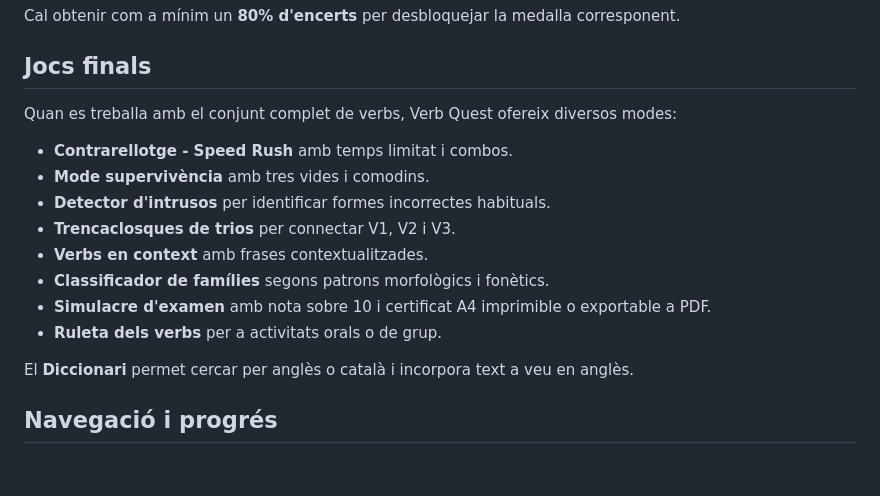
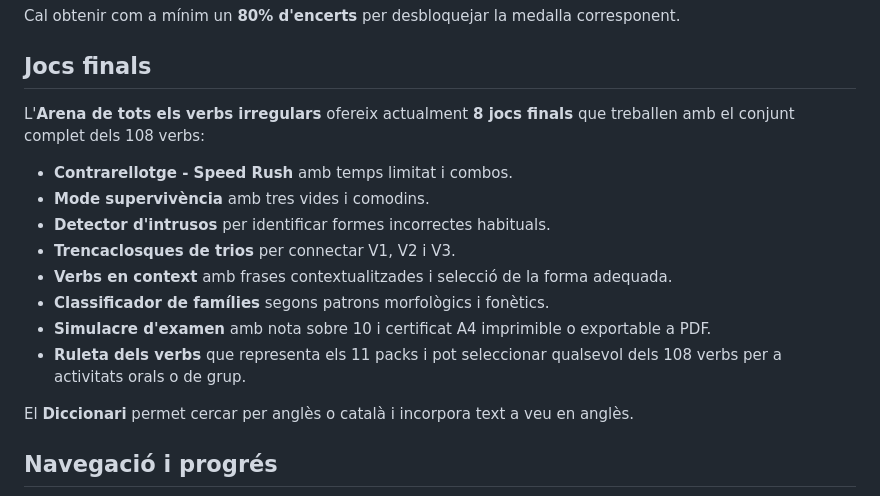
Before and after one commit to miquelangelfuentes/irregular-verbs-eso2, a Markdown page: README.md, the part around the change. Rendered like a GitHub page; blank space fills up the shorter version.

Commit message:
Reflectir els 8 jocs finals actuals al README

```diff
--- a/README.md
+++ b/README.md
@@ -57,16 +57,16 @@ Cal obtenir com a mínim un **80% d'encerts** per desbloquejar la medalla corres
 
 ## Jocs finals
 
-Quan es treballa amb el conjunt complet de verbs, Verb Quest ofereix diversos modes:
+L'**Arena de tots els verbs irregulars** ofereix actualment **8 jocs finals** que treballen amb el conjunt complet dels 108 verbs:
 
 - **Contrarellotge - Speed Rush** amb temps limitat i combos.
 - **Mode supervivència** amb tres vides i comodins.
 - **Detector d'intrusos** per identificar formes incorrectes habituals.
 - **Trencaclosques de trios** per connectar V1, V2 i V3.
-- **Verbs en context** amb frases contextualitzades.
+- **Verbs en context** amb frases contextualitzades i selecció de la forma adequada.
 - **Classificador de famílies** segons patrons morfològics i fonètics.
 - **Simulacre d'examen** amb nota sobre 10 i certificat A4 imprimible o exportable a PDF.
-- **Ruleta dels verbs** per a activitats orals o de grup.
+- **Ruleta dels verbs** que representa els 11 packs i pot seleccionar qualsevol dels 108 verbs per a activitats orals o de grup.
 
 El **Diccionari** permet cercar per anglès o català i incorpora text a veu en anglès.
 
```
